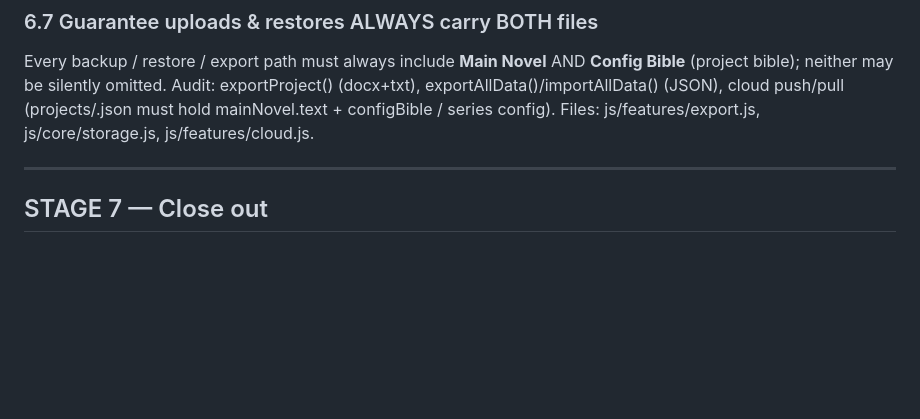
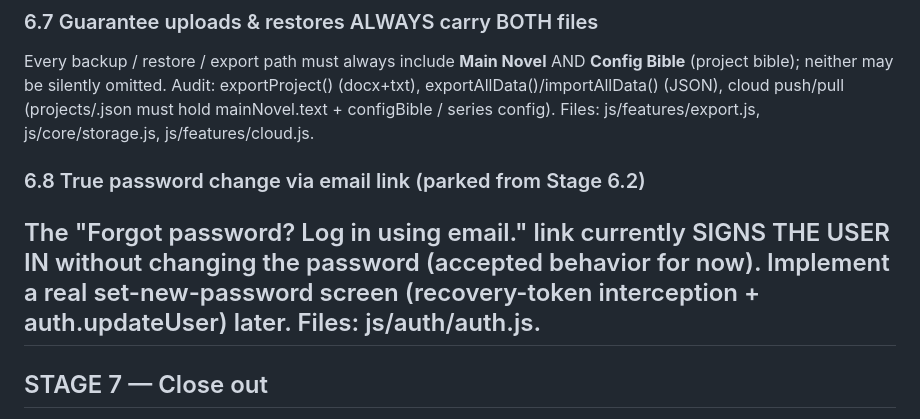
Before and after one commit to legendalive/Weaver, a Markdown page: docs/BACKLOG.md, the part around the change. Rendered like a GitHub page; blank space fills up the shorter version.

Commit message:
Add details for password change feature in BACKLOG
Document the planned implementation of a true password change via email link.

```diff
--- a/docs/BACKLOG.md
+++ b/docs/BACKLOG.md
@@ -70,7 +70,11 @@ Audit: exportProject() (docx+txt), exportAllData()/importAllData() (JSON),
 cloud push/pull (projects/<id>.json must hold mainNovel.text + configBible /
 series config).
 Files: js/features/export.js, js/core/storage.js, js/features/cloud.js.
-
+### 6.8 True password change via email link (parked from Stage 6.2)
+The "Forgot password? Log in using email." link currently SIGNS THE USER IN
+without changing the password (accepted behavior for now). Implement a real
+set-new-password screen (recovery-token interception + auth.updateUser) later.
+Files: js/auth/auth.js.
 ---
 
 ## STAGE 7 — Close out
```
